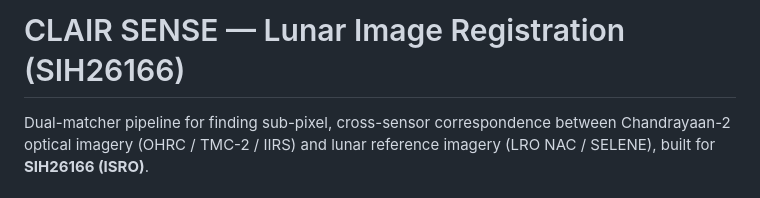
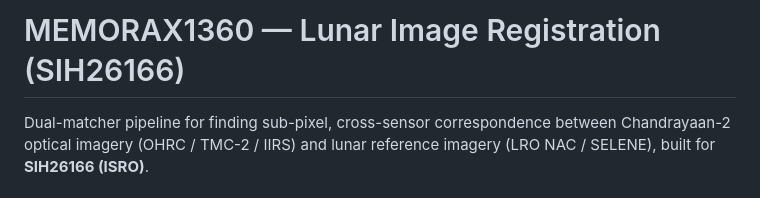
Before and after one commit to vigneshwaranvikki080v-hub/SIH26166---Multi-modal-Sun-Angle-Scale-Invariant-Image-Correspondence-Chandrayaan-2, a Markdown page: README.md, the part around the change. GitHub-like rendering.

```diff
--- a/README (1).md
+++ b/README.md
@@ -1,4 +1,4 @@
-# CLAIR SENSE — Lunar Image Registration (SIH26166)
+# MEMORAX1360 — Lunar Image Registration (SIH26166)
 
 Dual-matcher pipeline for finding sub-pixel, cross-sensor correspondence between Chandrayaan-2 optical imagery (OHRC / TMC-2 / IIRS) and lunar reference imagery (LRO NAC / SELENE), built for **SIH26166 (ISRO)**.
 
```
